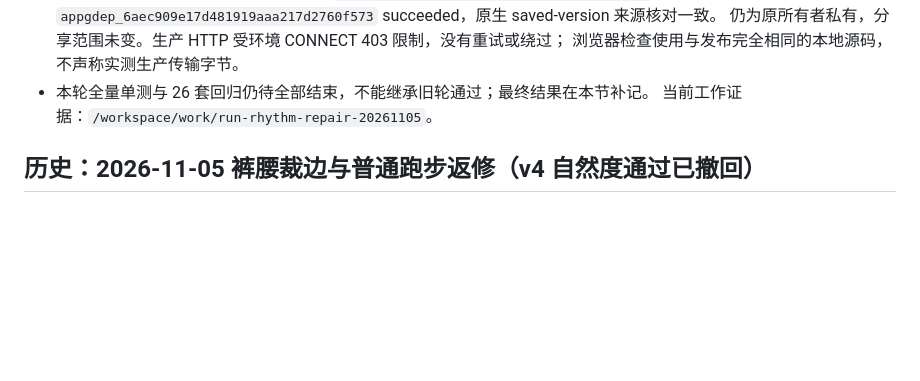
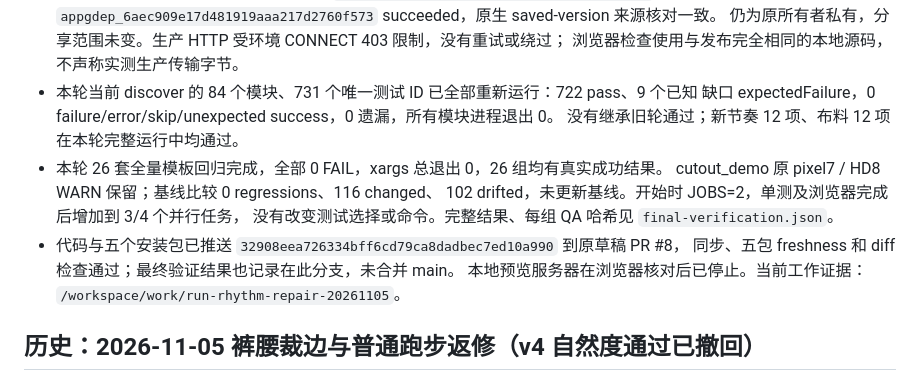
Before and after one commit to ww1995012019/2dgameskills, a Markdown page: HANDOVER.md, the part around the change. Drawn GitHub-style; blank space fills up the shorter version.

Commit message:
Record fresh run-rhythm regression and publication results

```diff
--- a/HANDOVER.md
+++ b/HANDOVER.md
@@ -41,8 +41,17 @@
   部署 `appgdep_6aec909e17d481919aaa217d2760f573` succeeded，原生 saved-version 来源核对一致。
   仍为原所有者私有，分享范围未变。生产 HTTP 受环境 CONNECT 403 限制，没有重试或绕过；
   浏览器检查使用与发布完全相同的本地源码，不声称实测生产传输字节。
-- 本轮全量单测与 26 套回归仍待全部结束，不能继承旧轮通过；最终结果在本节补记。
-  当前工作证据：`/workspace/work/run-rhythm-repair-20261105`。
+- 本轮当前 discover 的 84 个模块、731 个唯一测试 ID 已全部重新运行：722 pass、9 个已知
+  缺口 expectedFailure，0 failure/error/skip/unexpected success，0 遗漏，所有模块进程退出 0。
+  没有继承旧轮通过；新节奏 12 项、布料 12 项在本轮完整运行中均通过。
+- 本轮 26 套全量模板回归完成，全部 0 FAIL，xargs 总退出 0，26 组均有真实成功结果。
+  cutout_demo 原 pixel7 / HD8 WARN 保留；基线比较 0 regressions、116 changed、
+  102 drifted，未更新基线。开始时 JOBS=2，单测及浏览器完成后增加到 3/4 个并行任务，
+  没有改变测试选择或命令。完整结果、每组 QA 哈希见 `final-verification.json`。
+- 代码与五个安装包已推送 `32908eea726334bff6cd79ca8dadbec7ed10a990` 到原草稿 PR #8，
+  同步、五包 freshness 和 diff 检查通过；最终验证结果也记录在此分支，未合并 main。
+  本地预览服务器在浏览器核对后已停止。当前工作证据：
+  `/workspace/work/run-rhythm-repair-20261105`。
 
 ## 历史：2026-11-05 裤腰裁边与普通跑步返修（v4 自然度通过已撤回）
 
```
